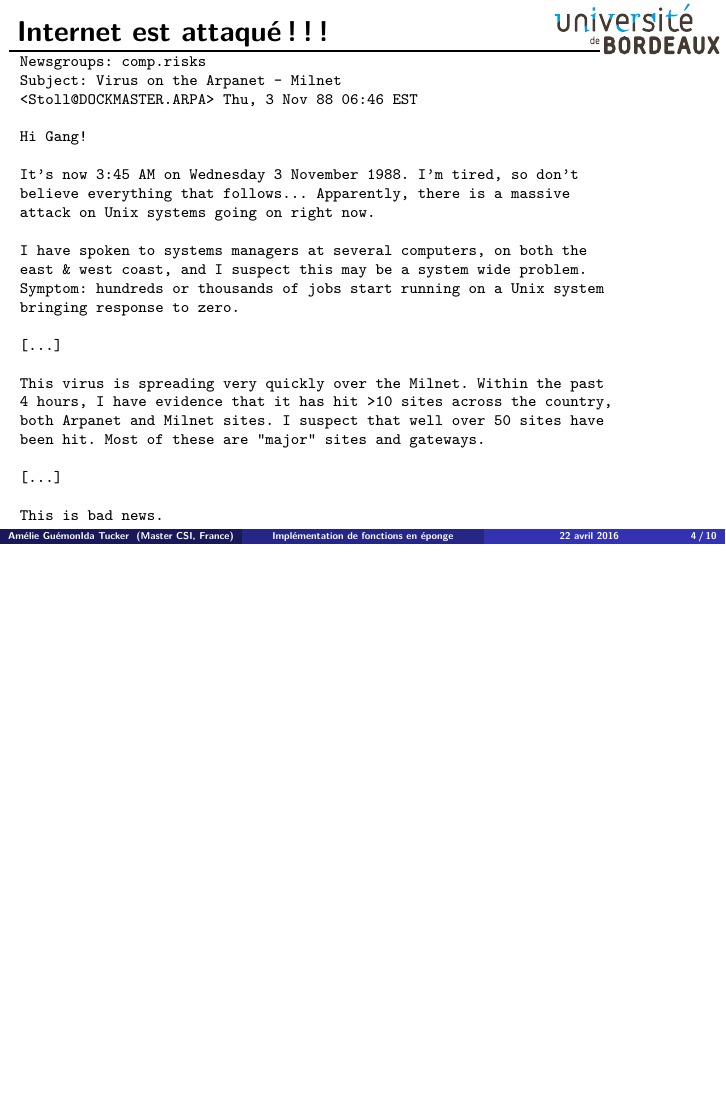
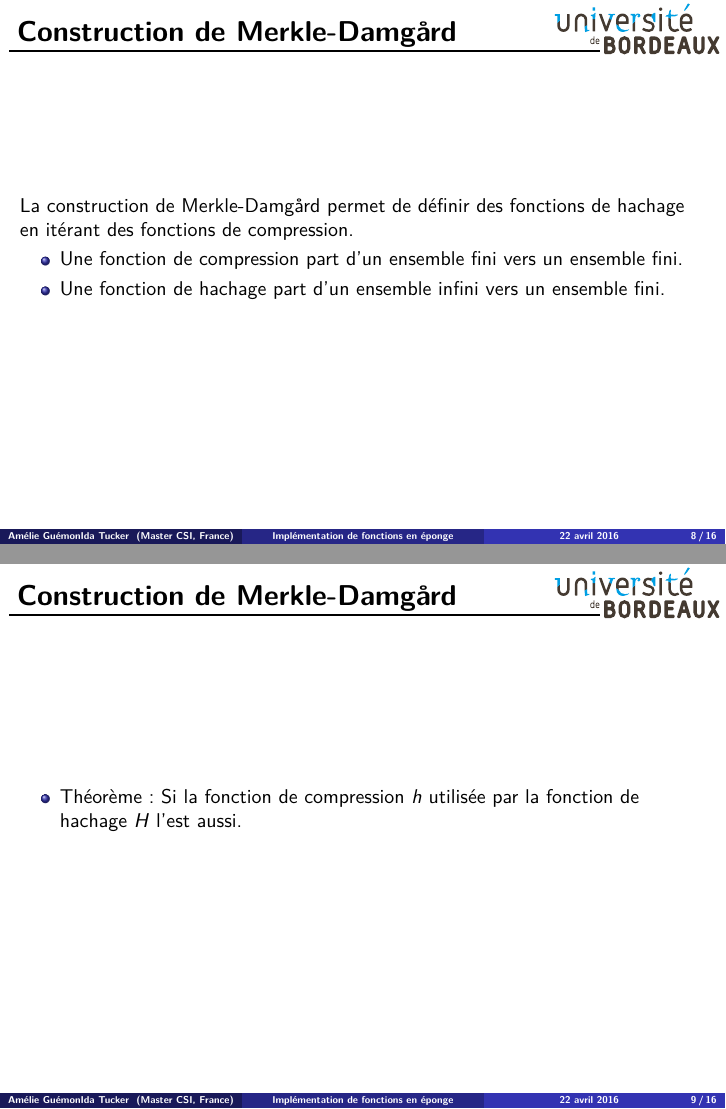
Before and after one commit to pouwapouwa/HachingAlgo, LaTeX slides (Presentation/slides/slides.tex, which reads Presentation/slides/main.tex): page 4 of 10 before the commit and pages 8 and 9 of 16 after it, the two joined at a grey line, the shorter picture padded with empty space. Compiled offline with pdfLaTeX.

Commit message:
First Part of the oral presentation

```diff
--- a/Presentation/slides/main.tex
+++ b/Presentation/slides/main.tex
@@ -41,0 +131 @@
+    \caption{\label{fig:MDPadding}Merkle-Damg\r{a}rd padding.}
@@ -48,39 +142,31 @@
 \end{frame}
 
 \begin{frame}[fragile]
-  \frametitle{Internet est attaqué !!!}
-\vspace{-.25em}
-{\footnotesize
-\begin{verbatim}
-Newsgroups: comp.risks
-Subject: Virus on the Arpanet - Milnet
-<Stoll@DOCKMASTER.ARPA> Thu, 3 Nov 88 06:46 EST
+  \frametitle{Construction de Merkle-Damg\r{a}rd}
 
-Hi Gang!
-
-It's now 3:45 AM on Wednesday 3 November 1988. I'm tired, so don't
-believe everything that follows... Apparently, there is a massive
-attack on Unix systems going on right now.
-
-I have spoken to systems managers at several computers, on both the
-east & west coast, and I suspect this may be a system wide problem.
-Symptom: hundreds or thousands of jobs start running on a Unix system
-bringing response to zero.
-
-[...]
-
-This virus is spreading very quickly over the Milnet. Within the past
-4 hours, I have evidence that it has hit >10 sites across the country,
-both Arpanet and Milnet sites. I suspect that well over 50 sites have
-been hit. Most of these are "major" sites and gateways.
-
-[...]
-
-This is bad news.
-\end{verbatim}}
+  La construction de Merkle-Damg\r{a}rd permet de définir des fonctions de hachage en itérant des fonctions de compression.
+  \begin{itemize}
+  \item{Une fonction de compression part d'un ensemble fini vers un ensemble fini.}
+  \item{Une fonction de hachage part d'un ensemble infini vers un ensemble fini.}
+  \end{itemize}
 \end{frame}
 
+\begin{frame}[fragile]
+  \frametitle{Construction de Merkle-Damg\r{a}rd}
+  % SCHEMA %
+  \begin{itemize}
+\item{Théorème: Si la fonction de compression $h$ utilisée par la fonction de hachage $H$ l'est aussi.}
+  \end{itemize}
+\end{frame}
 
+\begin{frame}[fragile]
+  \frametitle{Applications}
+  % SCHEMA ? %
+  \begin{itemize}
+  \item{SHA1}
+  \item{MD5}
+  \end{itemize}
+\end{frame}
 %%%%%%%%%%%%%%%%%%%%%%%%%%%%%%%%%%%%%%%%%%%%%%%%%%%%%%%%%%%%%%%%%%%%%%
 \section{Faiblesse de Merkle-Damg\r{a}rd}
 
```
Also changed, not shown: Presentation/slides/UBdx.sty (+1 -0 lines), Presentation/slides/slides.pdf, Presentation/slides/main.tex (93 more changed lines).
